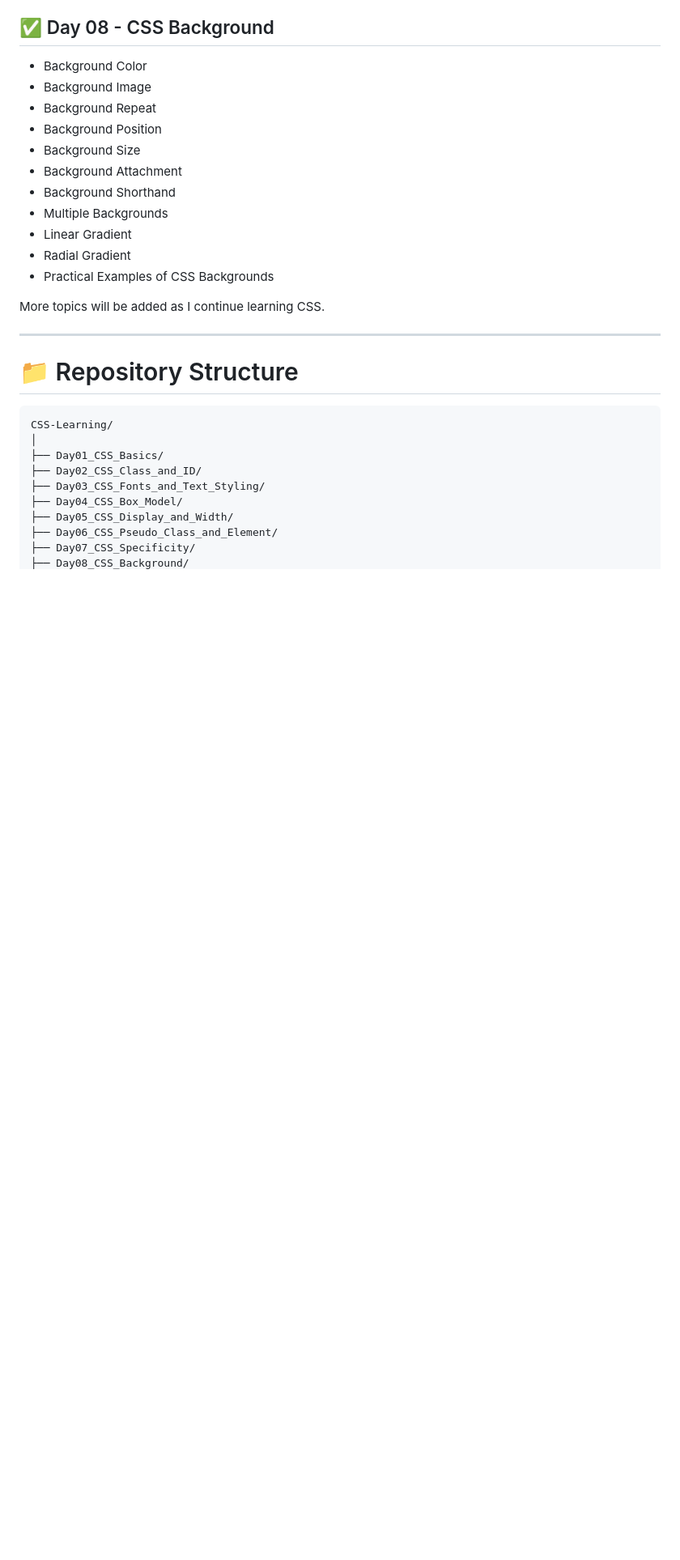
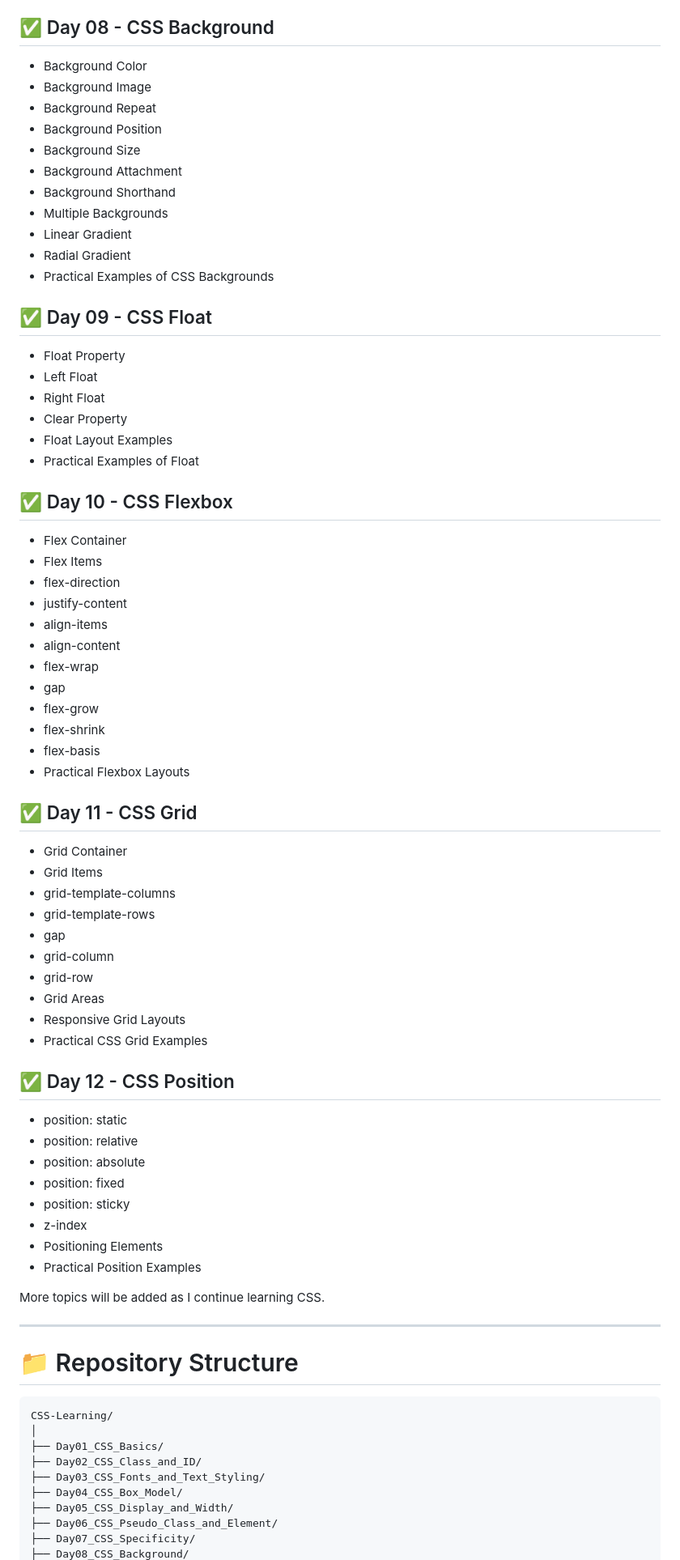
Before and after one commit to mdraihan2010/CSS-Learning, a Markdown page: README.md, the part around one of its changes. Shown at 81% size. GitHub-like rendering; blank space fills up the shorter version.

Commit message:
Add CSS Float, Flexbox, Grid, and Position topics

```diff
--- a/README.md
+++ b/README.md
@@ -98,6 +98,50 @@ This repository documents my journey of learning **CSS3** through daily practice
 - Radial Gradient
 - Practical Examples of CSS Backgrounds
 
+## ✅ Day 09 - CSS Float
+- Float Property
+- Left Float
+- Right Float
+- Clear Property
+- Float Layout Examples
+- Practical Examples of Float
+
+## ✅ Day 10 - CSS Flexbox
+- Flex Container
+- Flex Items
+- flex-direction
+- justify-content
+- align-items
+- align-content
+- flex-wrap
+- gap
+- flex-grow
+- flex-shrink
+- flex-basis
+- Practical Flexbox Layouts
+
+## ✅ Day 11 - CSS Grid
+- Grid Container
+- Grid Items
+- grid-template-columns
+- grid-template-rows
+- gap
+- grid-column
+- grid-row
+- Grid Areas
+- Responsive Grid Layouts
+- Practical CSS Grid Examples
+
+## ✅ Day 12 - CSS Position
+- position: static
+- position: relative
+- position: absolute
+- position: fixed
+- position: sticky
+- z-index
+- Positioning Elements
+- Practical Position Examples
+
 More topics will be added as I continue learning CSS.
 
 ---
```
Also changed, not shown: other parts of README.md (+15 -10 lines).
